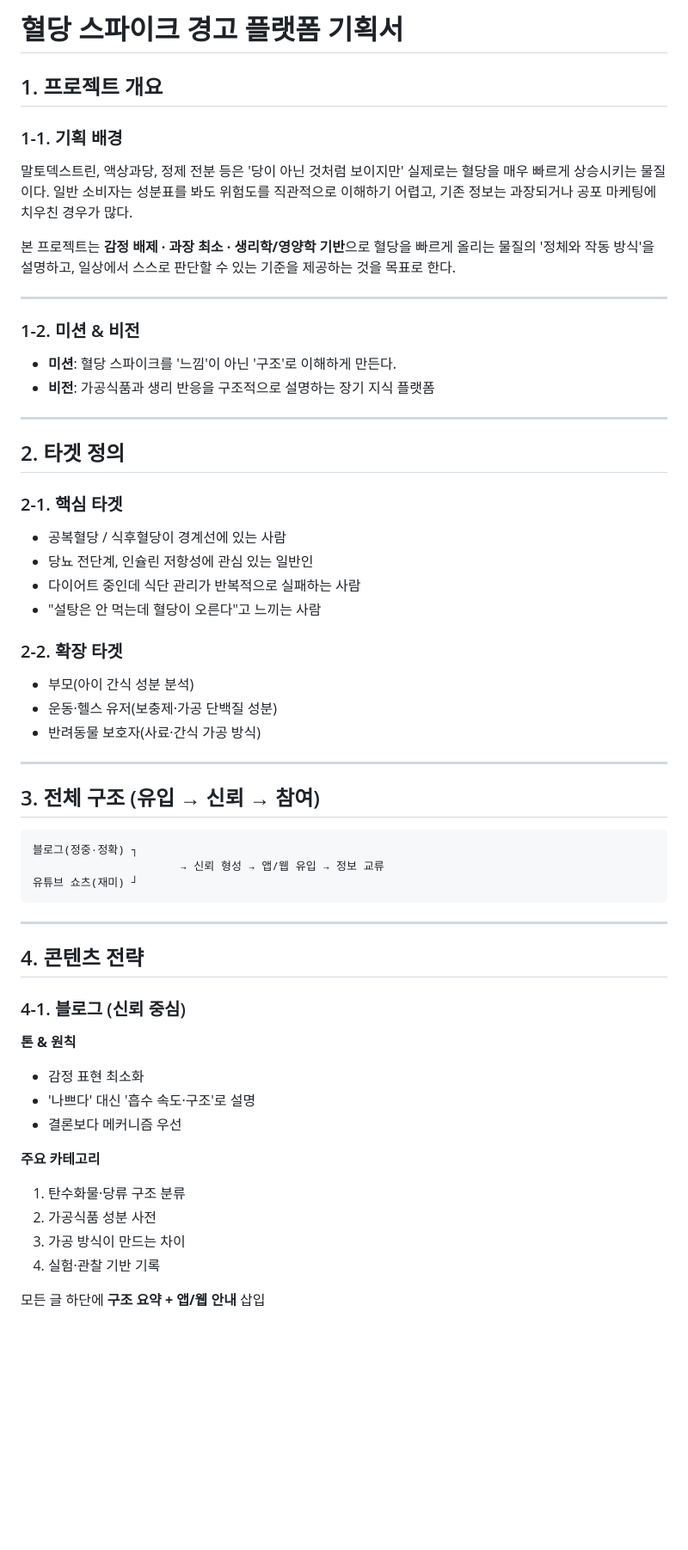
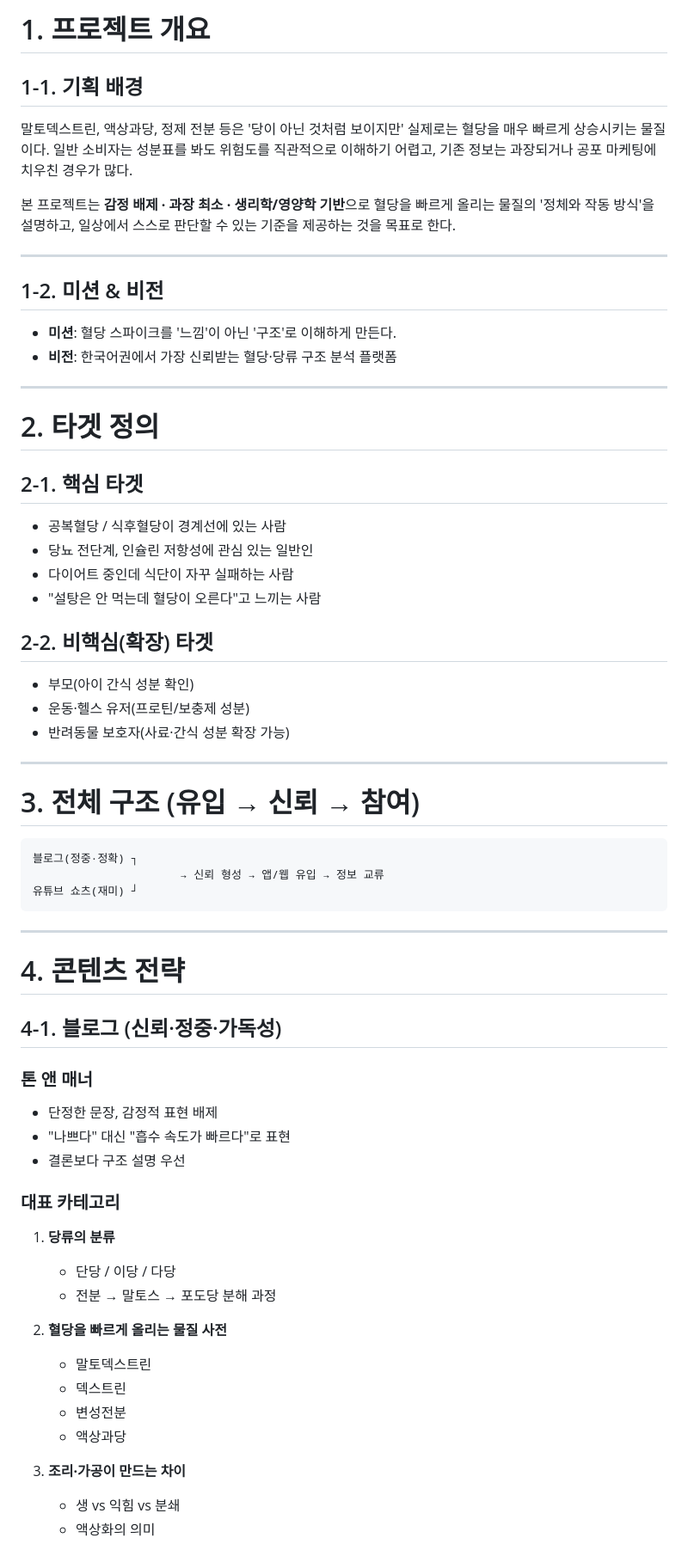
Before and after one commit to harrymini/witchs_table, a Markdown page: docs/00.draft.md, the part around one of its changes. Shown at 86% size. Rendered like a GitHub page; blank space fills up the shorter version.

Commit message:
프로젝트 기획서 상세 내용 업데이트
- 비전을 더 구체적으로 명시
- 타겟 섹션을 핵심/비핵심으로 명확히 구분
- 블로그 카테고리 4가지 상세 설명 추가
- 유튜브 쇼츠 포맷 예시 구체화 (대화 형식)
- 앱/웹 핵심 기능 상세화
- Phase별 로드맵 구체화

````diff
--- a/docs/00.draft.md
+++ b/docs/00.draft.md
@@ -1,8 +1,6 @@
-# 혈당 스파이크 경고 플랫폼 기획서
+# 1. 프로젝트 개요
 
-## 1. 프로젝트 개요
-
-### 1-1. 기획 배경
+## 1-1. 기획 배경
 
 말토덱스트린, 액상과당, 정제 전분 등은 '당이 아닌 것처럼 보이지만' 실제로는 혈당을 매우 빠르게 상승시키는 물질이다.
 일반 소비자는 성분표를 봐도 위험도를 직관적으로 이해하기 어렵고, 기존 정보는 과장되거나 공포 마케팅에 치우친 경우가 많다.
@@ -13,31 +11,31 @@
 
 ---
 
-### 1-2. 미션 & 비전
+## 1-2. 미션 & 비전
 
 * **미션**: 혈당 스파이크를 '느낌'이 아닌 '구조'로 이해하게 만든다.
-* **비전**: 가공식품과 생리 반응을 구조적으로 설명하는 장기 지식 플랫폼
+* **비전**: 한국어권에서 가장 신뢰받는 혈당·당류 구조 분석 플랫폼
 
 ---
 
-## 2. 타겟 정의
+# 2. 타겟 정의
 
-### 2-1. 핵심 타겟
+## 2-1. 핵심 타겟
 
 * 공복혈당 / 식후혈당이 경계선에 있는 사람
 * 당뇨 전단계, 인슐린 저항성에 관심 있는 일반인
-* 다이어트 중인데 식단 관리가 반복적으로 실패하는 사람
+* 다이어트 중인데 식단이 자꾸 실패하는 사람
 * "설탕은 안 먹는데 혈당이 오른다"고 느끼는 사람
 
-### 2-2. 확장 타겟
+## 2-2. 비핵심(확장) 타겟
 
-* 부모(아이 간식 성분 분석)
-* 운동·헬스 유저(보충제·가공 단백질 성분)
-* 반려동물 보호자(사료·간식 가공 방식)
+* 부모(아이 간식 성분 확인)
+* 운동·헬스 유저(프로틴/보충제 성분)
+* 반려동물 보호자(사료·간식 성분 확장 가능)
 
 ---
 
-## 3. 전체 구조 (유입 → 신뢰 → 참여)
+# 3. 전체 구조 (유입 → 신뢰 → 참여)
 
 ```
 블로그(정중·정확) ┐
@@ -47,21 +45,32 @@
 
 ---
 
-## 4. 콘텐츠 전략
+# 4. 콘텐츠 전략
 
-### 4-1. 블로그 (신뢰 중심)
+## 4-1. 블로그 (신뢰·정중·가독성)
 
-**톤 & 원칙**
+### 톤 앤 매너
 
-* 감정 표현 최소화
-* '나쁘다' 대신 '흡수 속도·구조'로 설명
-* 결론보다 메커니즘 우선
+* 단정한 문장, 감정적 표현 배제
+* "나쁘다" 대신 "흡수 속도가 빠르다"로 표현
+* 결론보다 구조 설명 우선
 
-**주요 카테고리**
+### 대표 카테고리
 
-1. 탄수화물·당류 구조 분류
-2. 가공식품 성분 사전
-3. 가공 방식이 만드는 차이
-4. 실험·관찰 기반 기록
+1. **당류의 분류**
 
-모든 글 하단에 **구조 요약 + 앱/웹 안내** 삽입
+   * 단당 / 이당 / 다당
+   * 전분 → 말토스 → 포도당 분해 과정
+
+2. **혈당을 빠르게 올리는 물질 사전**
+
+   * 말토덱스트린
+   * 덱스트린
+   * 변성전분
+   * 액상과당
+
+3. **조리·가공이 만드는 차이**
+
+   * 생 vs 익힘 vs 분쇄
+   * 액상화의 의미
+
````
Also changed, not shown: other parts of docs/00.draft.md (+96 -30 lines).
